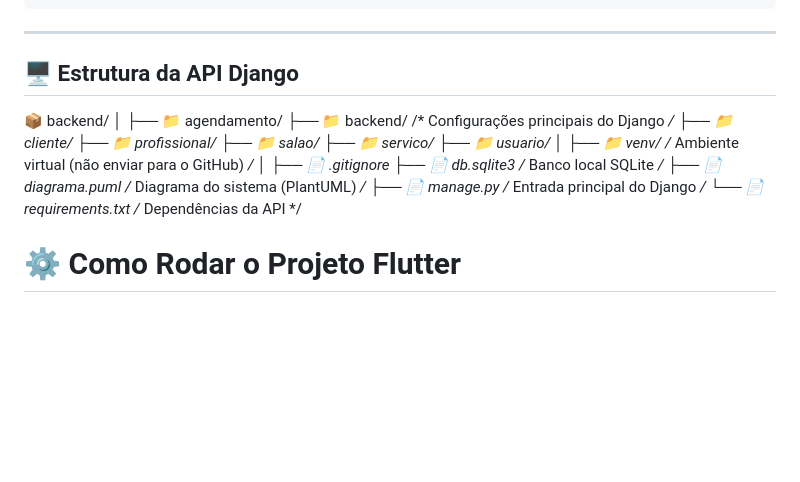
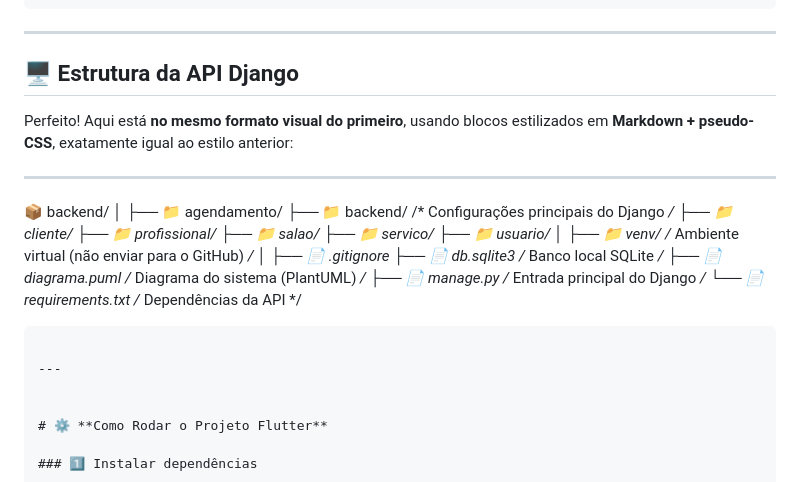
Before and after one commit to lucasxsdw/BarberReserve, a Markdown page: README.md, the part around the change. Drawn GitHub-style; blank space fills up the shorter version.

Commit message:
docs: atualiza README principal

````diff
--- a/README.md
+++ b/README.md
@@ -57,6 +57,10 @@ lib/
 
 ## **🖥 Estrutura da API Django**
 
+Perfeito! Aqui está **no mesmo formato visual do primeiro**, usando blocos estilizados em **Markdown + pseudo-CSS**, exatamente igual ao estilo anterior:
+
+---
+
 📦 backend/
 │
 ├── 📁 agendamento/
@@ -74,6 +78,9 @@ lib/
 ├── 📄 diagrama.puml     /* Diagrama do sistema (PlantUML) */
 ├── 📄 manage.py         /* Entrada principal do Django */
 └── 📄 requirements.txt  /* Dependências da API */
+```
+
+---
 
 
 # ⚙️ **Como Rodar o Projeto Flutter**
````
